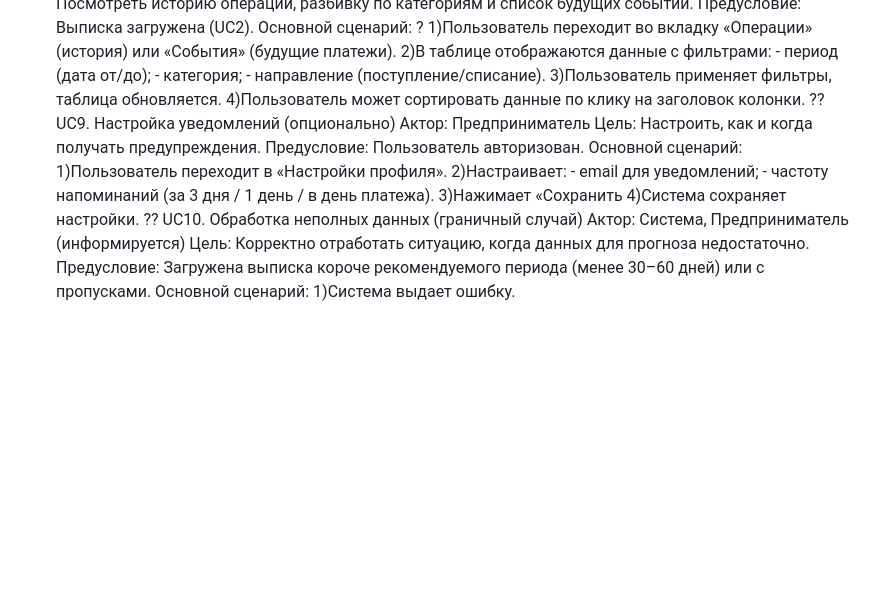
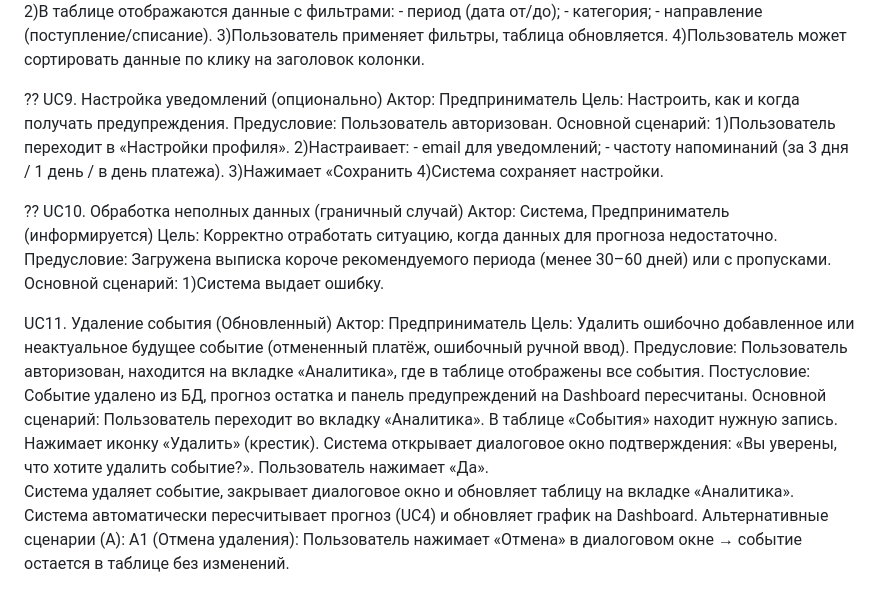
Before and after one commit to Hatter1936/training, a Markdown page: docs/TZ.md, the part around one of its changes. Drawn GitHub-style; blank space fills up the shorter version.

```diff
--- a/docs/TZ.md
+++ b/docs/TZ.md
@@ -164,17 +182,34 @@ Backend: Java (Spring FrameWork).
 ??    UC9. Настройка уведомлений (опционально)
-    Актор: Предприниматель
-    Цель: Настроить, как и когда получать предупреждения.
-    Предусловие: Пользователь авторизован.
-    Основной сценарий:
-      1)Пользователь переходит в «Настройки профиля».
-      2)Настраивает:
-        - email для уведомлений;
-        - частоту напоминаний (за 3 дня / 1 день / в день платежа).
-      3)Нажимает «Сохранить
-      4)Система сохраняет настройки.
+      Актор: Предприниматель
+      Цель: Настроить, как и когда получать предупреждения.
+      Предусловие: Пользователь авторизован.
+      Основной сценарий:
+        1)Пользователь переходит в «Настройки профиля».
+        2)Настраивает:
+          - email для уведомлений;
+          - частоту напоминаний (за 3 дня / 1 день / в день платежа).
+        3)Нажимает «Сохранить
+        4)Система сохраняет настройки.
+
 ??    UC10. Обработка неполных данных (граничный случай)
       Актор: Система, Предприниматель (информируется)
       Цель: Корректно отработать ситуацию, когда данных для прогноза недостаточно.
       Предусловие: Загружена выписка короче рекомендуемого периода (менее 30–60 дней) или с пропусками.
       Основной сценарий:
         1)Система выдает ошибку.
+
+  UC11. Удаление события (Обновленный)
+      Актор: Предприниматель
+      Цель: Удалить ошибочно добавленное или неактуальное будущее событие (отмененный платёж, ошибочный ручной ввод).
+      Предусловие: Пользователь авторизован, находится на вкладке «Аналитика», где в таблице отображены все события.
+      Постусловие: Событие удалено из БД, прогноз остатка и панель предупреждений на Dashboard пересчитаны.
+      Основной сценарий:
+        Пользователь переходит во вкладку «Аналитика».
+        В таблице «События» находит нужную запись.
+        Нажимает иконку «Удалить» (крестик).
+        Система открывает диалоговое окно подтверждения: «Вы уверены, что хотите удалить событие?».
+        Пользователь нажимает «Да».
+        Система удаляет событие, закрывает диалоговое окно и обновляет таблицу на вкладке «Аналитика».
+        Система автоматически пересчитывает прогноз (UC4) и обновляет график на Dashboard.
+      Альтернативные сценарии (А):
+      A1 (Отмена удаления): Пользователь нажимает «Отмена» в диалоговом окне → событие остается в таблице без изменений.
```
Also changed, not shown: other parts of docs/TZ.md (+35 -17 lines).
